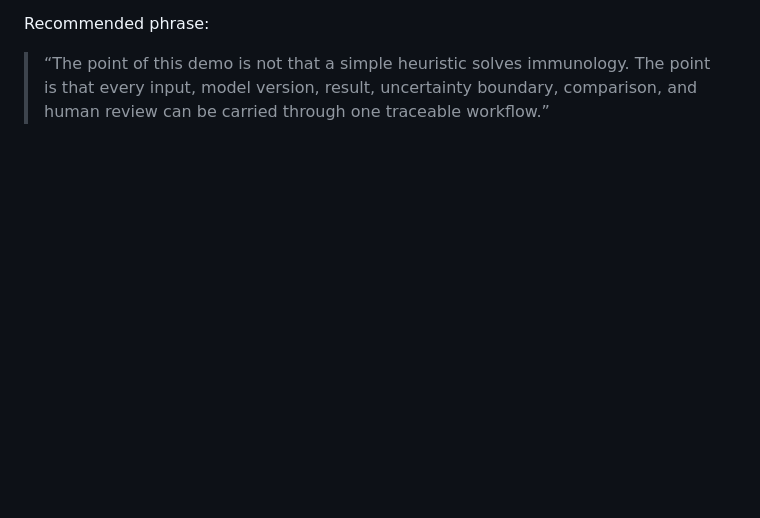
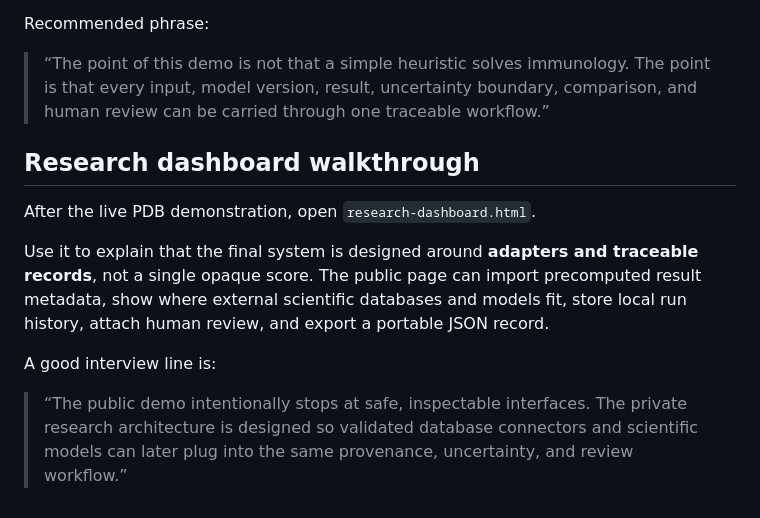
Before and after one commit to behnamgh200-netizen/ImmuneVax-Demo, a Markdown page: INTERVIEW_GUIDE.md, the part around the change. GitHub-like rendering; blank space fills up the shorter version.

Commit message:
docs(demo): add research dashboard walkthrough

```diff
--- a/INTERVIEW_GUIDE.md
+++ b/INTERVIEW_GUIDE.md
@@ -90,3 +90,14 @@ A useful interview sequence is:
 Recommended phrase:
 
 > “The point of this demo is not that a simple heuristic solves immunology. The point is that every input, model version, result, uncertainty boundary, comparison, and human review can be carried through one traceable workflow.”
+
+
+## Research dashboard walkthrough
+
+After the live PDB demonstration, open `research-dashboard.html`.
+
+Use it to explain that the final system is designed around **adapters and traceable records**, not a single opaque score. The public page can import precomputed result metadata, show where external scientific databases and models fit, store local run history, attach human review, and export a portable JSON record.
+
+A good interview line is:
+
+> “The public demo intentionally stops at safe, inspectable interfaces. The private research architecture is designed so validated database connectors and scientific models can later plug into the same provenance, uncertainty, and review workflow.”
```
